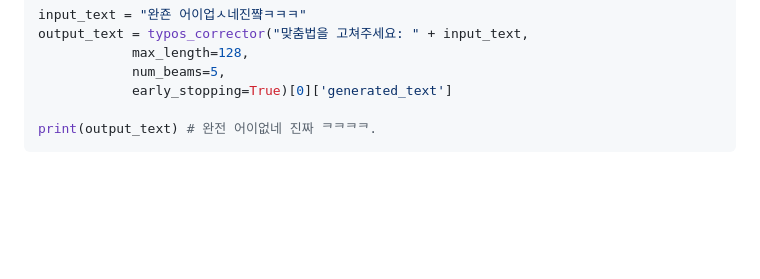
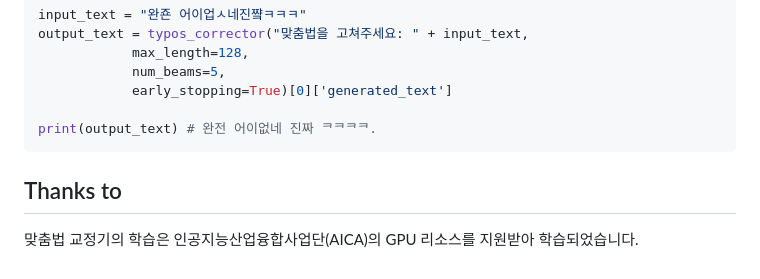
Before and after one commit to jongmin-oh/korean-typos-corrector, a Markdown page: README.md, the part around the change. Rendered like a GitHub page; blank space fills up the shorter version.

````diff
--- a/README.md
+++ b/README.md
@@ -97,3 +97,6 @@ output_text = typos_corrector("맞춤법을 고쳐주세요: " + input_text,
 
 print(output_text) # 완전 어이없네 진짜 ᄏᄏᄏᄏ.
 ```
+
+## Thanks to
+맞춤법 교정기의 학습은 인공지능산업융합사업단(AICA)의 GPU 리소스를 지원받아 학습되었습니다.
````
